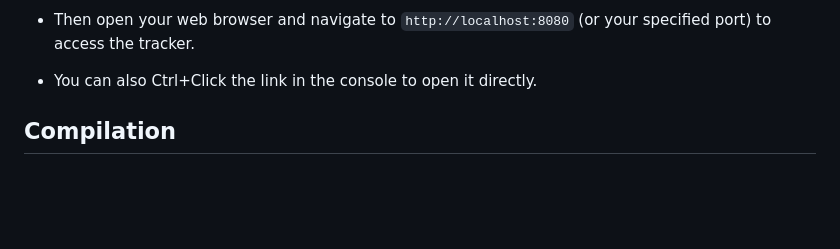
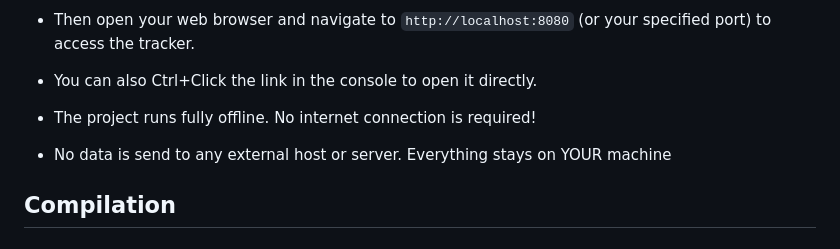
Before and after one commit to CodeTappert/sms-tracker, a Markdown page: README.md, the part around the change. Drawn GitHub-style; blank space fills up the shorter version.

Commit message:
Update README with offline and privacy details
Added information about offline functionality and data privacy.

```diff
--- a/README.md
+++ b/README.md
@@ -52,6 +52,8 @@ By default, the tracker runs on port `8080`. To use a custom port, create a `con
 
 * Then open your web browser and navigate to `http://localhost:8080` (or your specified port) to access the tracker.
 * You can also Ctrl+Click the link in the console to open it directly.
+* The project runs fully offline. No internet connection is required!
+* No data is send to any external host or server. Everything stays on YOUR machine
 
 ## Compilation
 
```
